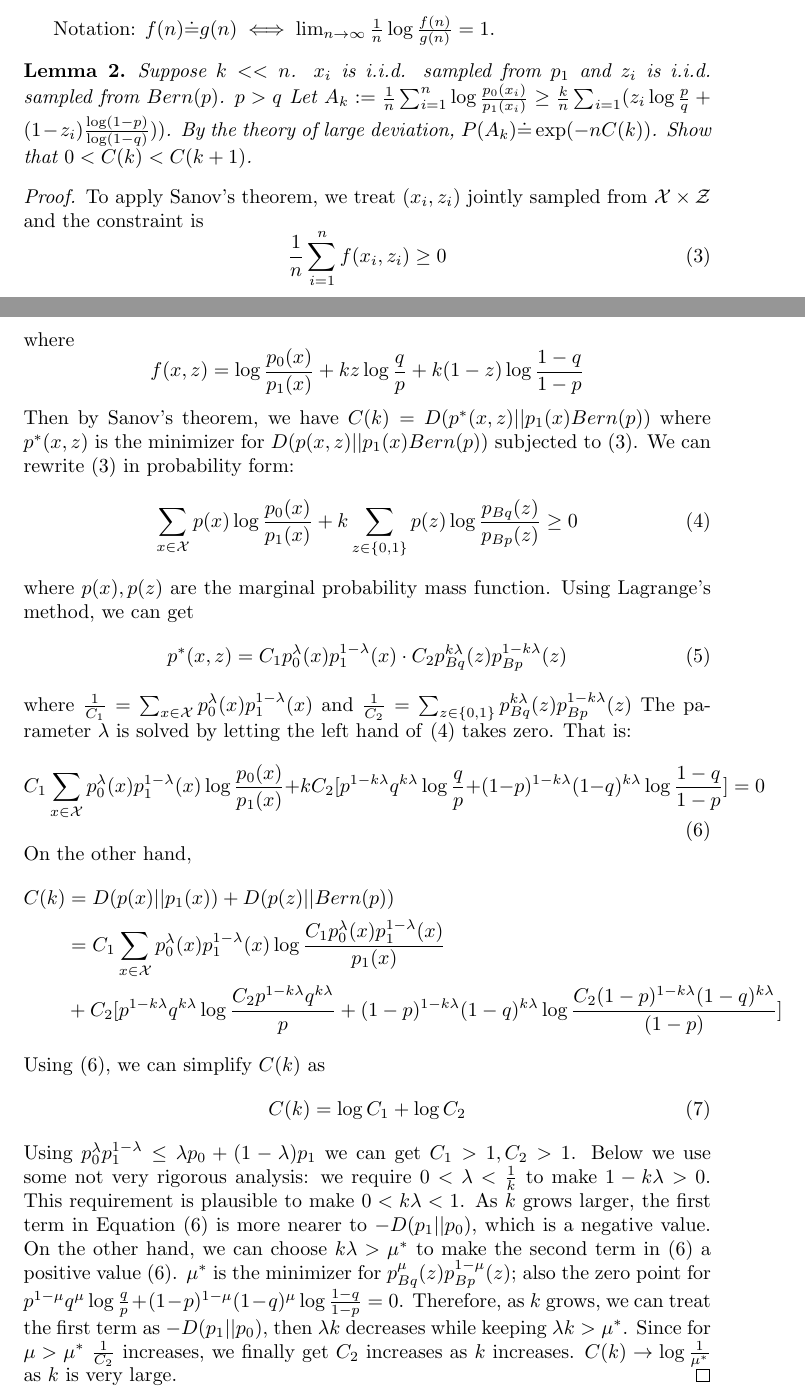
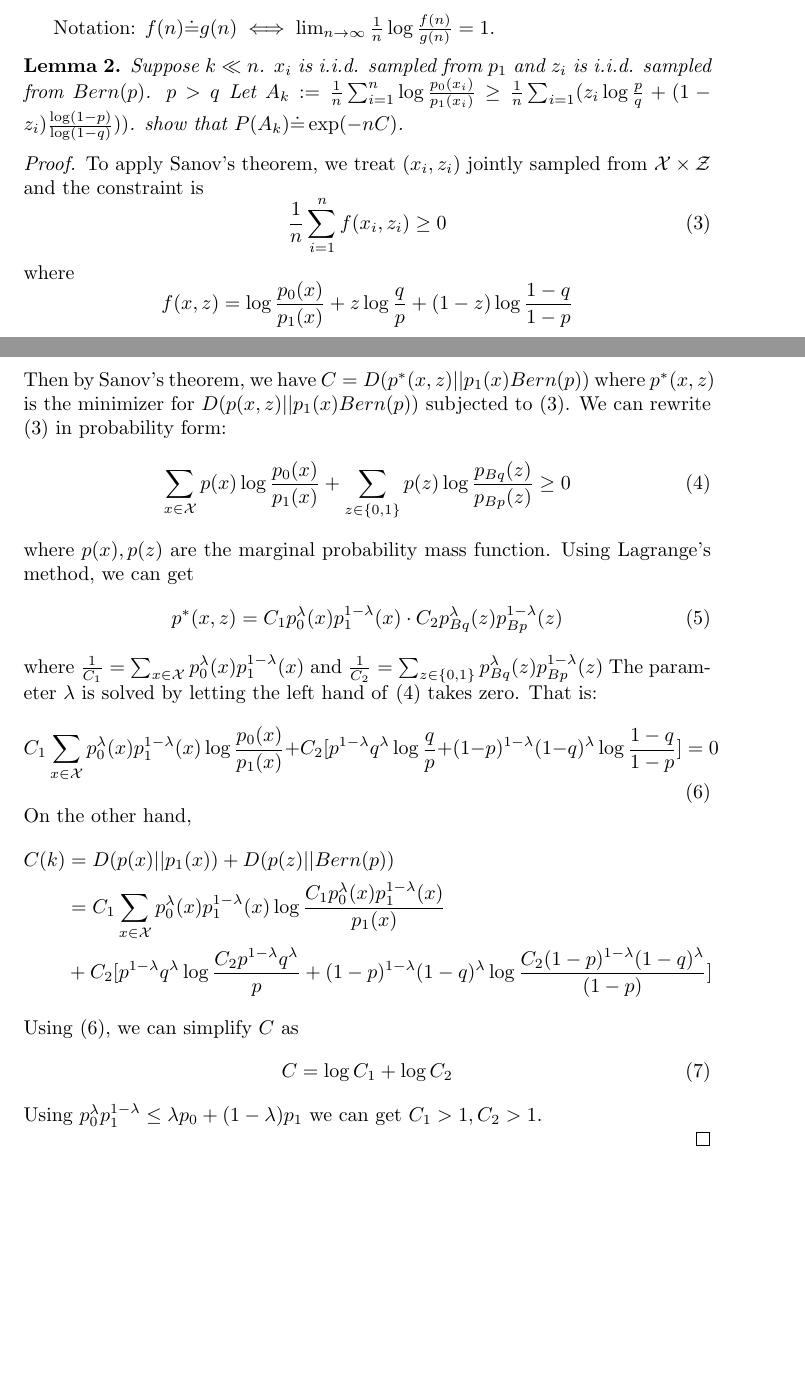
Before and after one commit to zhaofeng-shu33/research_info_related_notes, a LaTeX document (proof.tex): two parts of pages 1 and 2 of 2, joined at a grey line, cut so that both start at the same text, the shorter picture padded with empty space. Compiled offline with pdfLaTeX.

Commit message:
adjust lemma

```diff
--- a/proof.tex
+++ b/proof.tex
@@ -35,10 +35,10 @@ where $C=\frac{3(\alpha - \beta + D)^2}{2(4\alpha + 2\beta + D)} + O(\log n /n)$
 \end{proof}
 Notation: $f(n)\dot{=} g(n) \iff \lim_{n\to \infty} \frac{1}{n} \log \frac{f(n)}{g(n)} = 1$.
 \begin{lemma}
-	Suppose $k << n$. $x_i$ is i.i.d. sampled from $p_1$ and $z_i$ is i.i.d. sampled from $Bern(p)$.
+	Suppose $k \ll n$. $x_i$ is i.i.d. sampled from $p_1$ and $z_i$ is i.i.d. sampled from $Bern(p)$.
 	$p > q$
-Let $A_k := \frac{1}{n}\sum_{i=1}^n \log \frac{p_0(x_i)}{p_1(x_i)} \geq \frac{k}{n} \sum_{i=1}(z_i \log\frac{p}{q} +(1-z_i) \frac{\log(1-p)}{\log(1-q)}))$.
-By the theory of large deviation, $P(A_k) \dot{=} \exp(-n C(k))$. Show that $0 < C(k) < C(k+1)$.
+Let $A_k := \frac{1}{n}\sum_{i=1}^n \log \frac{p_0(x_i)}{p_1(x_i)} \geq \frac{1}{n} \sum_{i=1}(z_i \log\frac{p}{q} +(1-z_i) \frac{\log(1-p)}{\log(1-q)}))$.
+show that $P(A_k) \dot{=} \exp(-n C)$.
 \end{lemma}
 \begin{proof}
 	To apply Sanov's theorem, we treat $(x_i, z_i)$ jointly sampled from $\mathcal{X} \times \mathcal{Z}$
@@ -48,51 +48,40 @@ By the theory of large deviation, $P(A_k) \dot{=} \exp(-n C(k))$. Show that $0 <
 	\end{equation}
 	where
 	$$
-	f(x, z) = \log\frac{p_0(x)}{p_1(x)} + kz \log\frac{q}{p} + k(1-z) \log \frac{1-q}{1-p}
+	f(x, z) = \log\frac{p_0(x)}{p_1(x)} + z \log\frac{q}{p} + (1-z) \log \frac{1-q}{1-p}
 	$$
-	Then by Sanov's theorem, we have $C(k) = D(p^*(x,z)|| p_1(x)Bern(p))$
+	Then by Sanov's theorem, we have $C = D(p^*(x,z)|| p_1(x)Bern(p))$
 	where $p^*(x,z)$ is the minimizer for $D(p(x,z)|| p_1(x)Bern(p))$ subjected to
 	\eqref{eq:fxz}.
 	We can rewrite \eqref{eq:fxz} in probability form:
 	\begin{equation}\label{eq:probxz}
-	\sum_{x\in \mathcal{X}} p(x) \log\frac{p_0(x)}{p_1(x)} + k\sum_{z \in \{0,1\}} p(z) \log\frac{p_{Bq}(z)}{p_{Bp}(z)} \geq 0
+	\sum_{x\in \mathcal{X}} p(x) \log\frac{p_0(x)}{p_1(x)} + \sum_{z \in \{0,1\}} p(z) \log\frac{p_{Bq}(z)}{p_{Bp}(z)} \geq 0
 	\end{equation}
 	where $p(x), p(z)$ are the marginal probability mass function.
 	Using Lagrange's method, we can get
 	\begin{equation}
-	p^*(x,z) = C_1 p_0^{\lambda}(x)p_1^{1-\lambda}(x) \cdot C_2 p_{Bq}^{k\lambda}(z)p_{Bp}^{1-k\lambda}(z)
+	p^*(x,z) = C_1 p_0^{\lambda}(x)p_1^{1-\lambda}(x) \cdot C_2 p_{Bq}^{\lambda}(z)p_{Bp}^{1-\lambda}(z)
 	\end{equation}
 	where $\frac{1}{C_1} = \sum_{x\in\mathcal{X}}p_0^{\lambda}(x)p_1^{1-\lambda}(x) $
-	and $\frac{1}{C_2} = \sum_{z\in \{0,1\}} p_{Bq}^{k\lambda}(z)p_{Bp}^{1-k\lambda}(z)$
+	and $\frac{1}{C_2} = \sum_{z\in \{0,1\}} p_{Bq}^{\lambda}(z)p_{Bp}^{1-\lambda}(z)$
 	The parameter $\lambda$ is solved by letting the left hand of \eqref{eq:probxz} takes zero.
 	That is:
 	\begin{equation}\label{eq:constraint}
-	C_1 \sum_{x\in \mathcal{X}} p_0^{\lambda}(x)p_1^{1-\lambda}(x)\log\frac{p_0(x)}{p_1(x)} + kC_2[p^{1-k\lambda}q^{k\lambda}\log\frac{q}{p} +
-	(1-p)^{1-k\lambda}(1-q)^{k\lambda}\log\frac{1-q}{1-p} ] = 0
+	C_1 \sum_{x\in \mathcal{X}} p_0^{\lambda}(x)p_1^{1-\lambda}(x)\log\frac{p_0(x)}{p_1(x)} + C_2[p^{1-\lambda}q^{\lambda}\log\frac{q}{p} +
+	(1-p)^{1-\lambda}(1-q)^{\lambda}\log\frac{1-q}{1-p} ] = 0
 	\end{equation}
 	On the other hand,
 	\begin{align*}
 	C(k) & = D(p(x)|| p_1(x)) + D(p(z) || Bern(p)) \\
 	& = C_1\sum_{x\in \mathcal{X}} p_0^{\lambda}(x)p_1^{1-\lambda}(x)\log\frac{C_1  p_0^{\lambda}(x)p_1^{1-\lambda}(x)}{p_1(x)}  \\
-	& + C_2[p^{1-k\lambda}q^{k\lambda}\log\frac{C_2 p^{1-k\lambda}q^{k\lambda}}{p} +
-	(1-p)^{1-k\lambda}(1-q)^{k\lambda}\log\frac{C_2(1-p)^{1-k\lambda}(1-q)^{k\lambda}}{(1-p)} ]
+	& + C_2[p^{1-\lambda}q^{\lambda}\log\frac{C_2 p^{1-\lambda}q^{\lambda}}{p} +
+	(1-p)^{1-\lambda}(1-q)^{\lambda}\log\frac{C_2(1-p)^{1-\lambda}(1-q)^{\lambda}}{(1-p)} ]
 	\end{align*}
-	Using \eqref{eq:constraint}, we can simplify $C(k)$ as
+	Using \eqref{eq:constraint}, we can simplify $C$ as
 	\begin{equation}
-	C(k) =  \log  C_1 + \log C_2
+	C  =  \log  C_1 + \log C_2
 	\end{equation}
 	Using $p_0^{\lambda} p_1^{1-\lambda} \leq \lambda p_0 + (1-\lambda) p_1$ we can get $C_1 > 1, C_2 > 1$.
-	Below we use some not very rigorous analysis:
-	we require $0<\lambda < \frac{1}{k}$ to make $1-k\lambda > 0$.
-	This requirement is plausible to make $0 < k \lambda < 1$. As $k$ grows larger, the first term in
-	Equation \eqref{eq:constraint} is more nearer to $-D(p_1||p_0)$, which is a negative value.
-	On the other hand, we can choose $k\lambda > \mu^*$ to make the second term
-	in  \eqref{eq:constraint} a positive value \eqref{eq:constraint}.
-	$\mu^*$ is the minimizer for $p_{Bq}^{\mu}(z)p_{Bp}^{1-\mu}(z)$; also the zero point for
-	$p^{1-\mu}q^{\mu}\log\frac{q}{p} +
-	(1-p)^{1-\mu}(1-q)^{\mu}\log\frac{1-q}{1-p} = 0$. Therefore, as $k$ grows, we can treat the first term
-	as $-D(p_1||p_0)$, then $\lambda k $ decreases while keeping $\lambda k > \mu^*$. Since for $\mu > \mu^*$
-	$\frac{1}{C_2}$ increases, we finally get $C_2$ increases as $k$ increases. $C(k) \to \log \frac{1}{\mu^*}$
-	as $k$ is very large.
+
 \end{proof}
 \end{document}
```
Also changed, not shown: review.md (+10 -3 lines).
